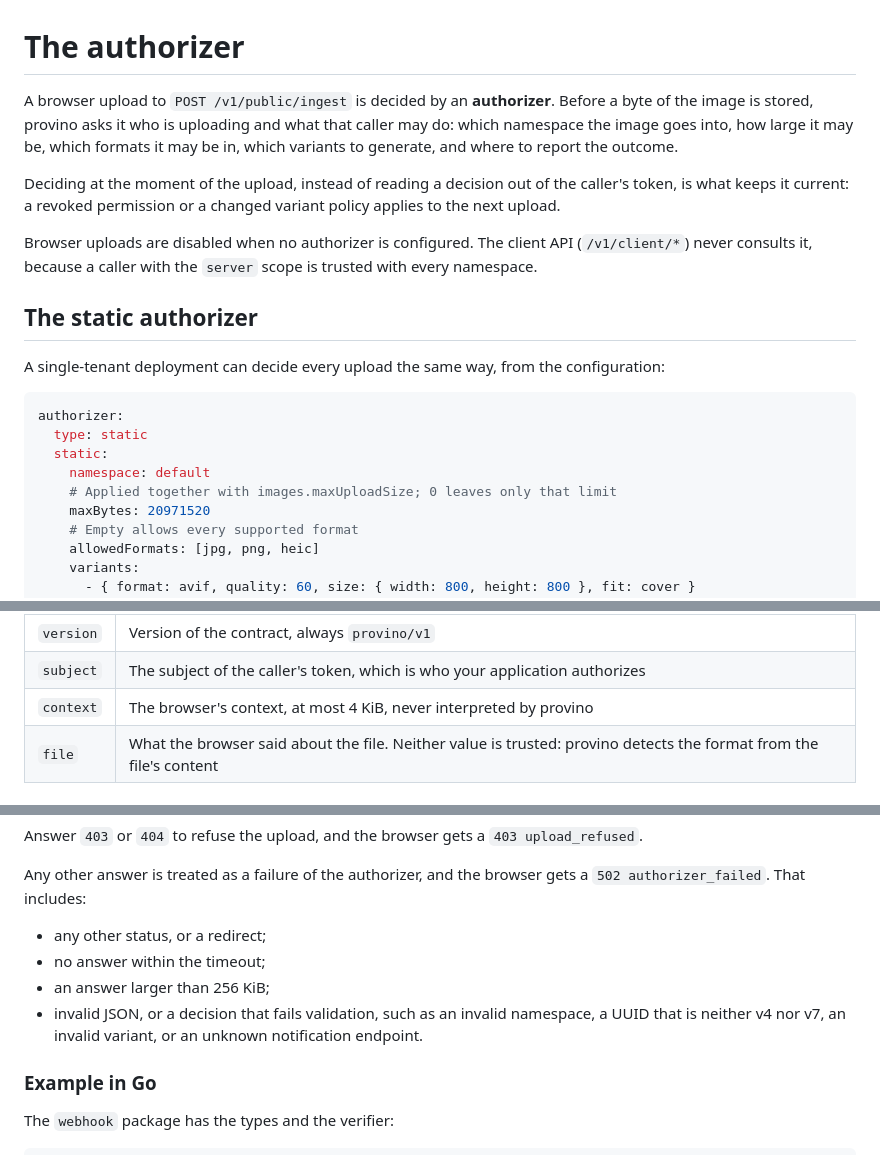
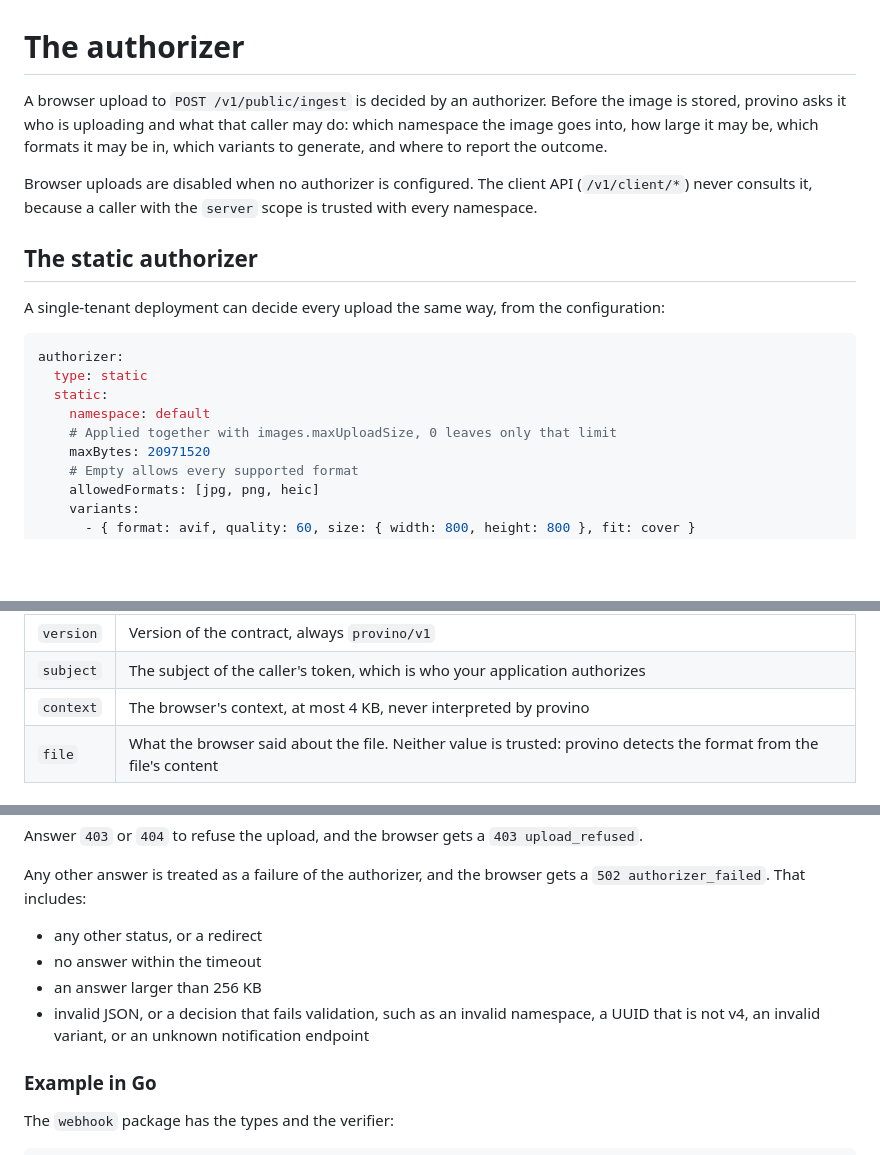
Before and after one commit to ItalyPaleAle/provino, a Markdown page: docs/authorizer.md, 3 parts joined by grey strips. Rendered like a GitHub page; blank space fills up the shorter version.

```diff
--- a/docs/authorizer.md
+++ b/docs/authorizer.md
@@ -1,8 +1,6 @@
 # The authorizer
 
-A browser upload to `POST /v1/public/ingest` is decided by an **authorizer**. Before a byte of the image is stored, provino asks it who is uploading and what that caller may do: which namespace the image goes into, how large it may be, which formats it may be in, which variants to generate, and where to report the outcome.
-
-Deciding at the moment of the upload, instead of reading a decision out of the caller's token, is what keeps it current: a revoked permission or a changed variant policy applies to the next upload.
+A browser upload to `POST /v1/public/ingest` is decided by an authorizer. Before the image is stored, provino asks it who is uploading and what that caller may do: which namespace the image goes into, how large it may be, which formats it may be in, which variants to generate, and where to report the outcome.
 
 Browser uploads are disabled when no authorizer is configured. The client API (`/v1/client/*`) never consults it, because a caller with the `server` scope is trusted with every namespace.
 
@@ -15,7 +13,7 @@ authorizer:
   type: static
   static:
     namespace: default
-    # Applied together with images.maxUploadSize; 0 leaves only that limit
+    # Applied together with images.maxUploadSize, 0 leaves only that limit
     maxBytes: 20971520
     # Empty allows every supported format
     allowedFormats: [jpg, png, heic]
@@ -72,7 +70,7 @@ provino posts:
 | --- | --- |
 | `version` | Version of the contract, always `provino/v1` |
 | `subject` | The subject of the caller's token, which is who your application authorizes |
-| `context` | The browser's context, at most 4 KiB, never interpreted by provino |
+| `context` | The browser's context, at most 4 KB, never interpreted by provino |
 | `file` | What the browser said about the file. Neither value is trusted: provino detects the format from the file's content |
 
 ### Response
@@ -105,10 +103,10 @@ Answer `403` or `404` to refuse the upload, and the browser gets a `403 upload_r
 
 Any other answer is treated as a failure of the authorizer, and the browser gets a `502 authorizer_failed`. That includes:
 
-- any other status, or a redirect;
-- no answer within the timeout;
-- an answer larger than 256 KiB;
-- invalid JSON, or a decision that fails validation, such as an invalid namespace, a UUID that is neither v4 nor v7, an invalid variant, or an unknown notification endpoint.
+- any other status, or a redirect
+- no answer within the timeout
+- an answer larger than 256 KB
+- invalid JSON, or a decision that fails validation, such as an invalid namespace, a UUID that is not v4, an invalid variant, or an unknown notification endpoint
 
 ### Example in Go
 
```
Also changed, not shown: other parts of docs/authorizer.md (+1 -1 lines), README.md (+0 -13 lines), internal/actors/README.md (+2 -2 lines).
